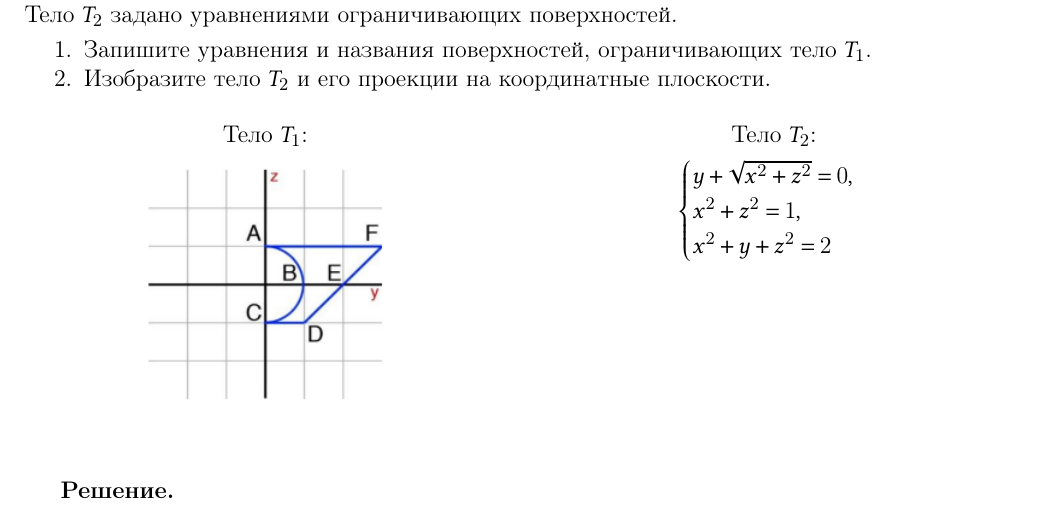
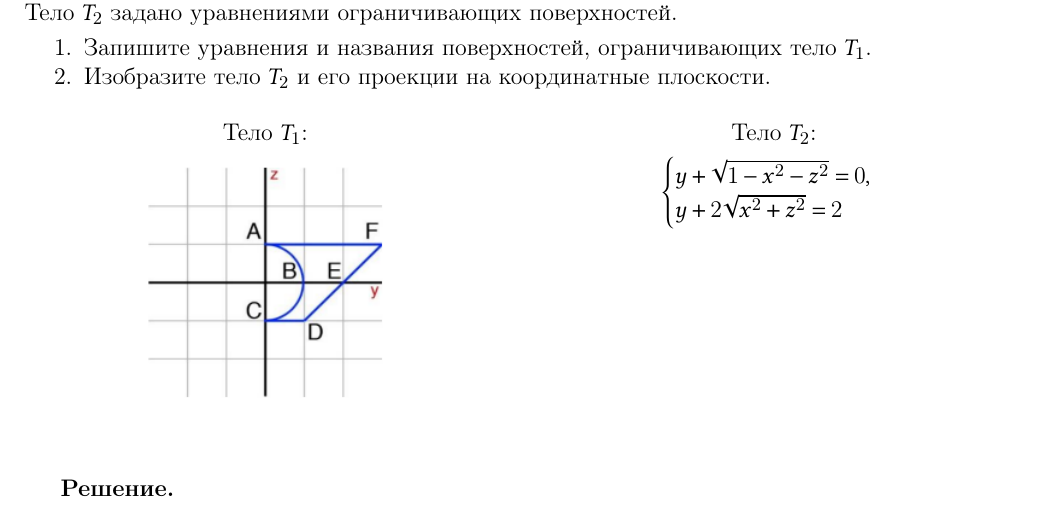
Before and after one commit to pelmeshke-itmo/LA_count_graph_work_2, a LaTeX document (main.tex, which reads 4.tex): part of page 6 of 6, cut so that both start at the same text. Compiled offline with pdfLaTeX.

Commit message:
Fixed task #4

```diff
--- a/4.tex
+++ b/4.tex
@@ -21,9 +21,8 @@
     Тело $T_2$: \vspace{2mm}
 
     \begin{cases}
-        y + \sqrt{x^2 + z^2} = 0,\\
-        x^2 + z^2 = 1,\\
-        x^2 + y + z^2 = 2
+        y + \sqrt{1 - x^2 - z^2} = 0,\\
+        y + 2\sqrt{x^2 + z^2} = 2
     \end{cases}\\
     \end{center}
 \end{multicols}
```
